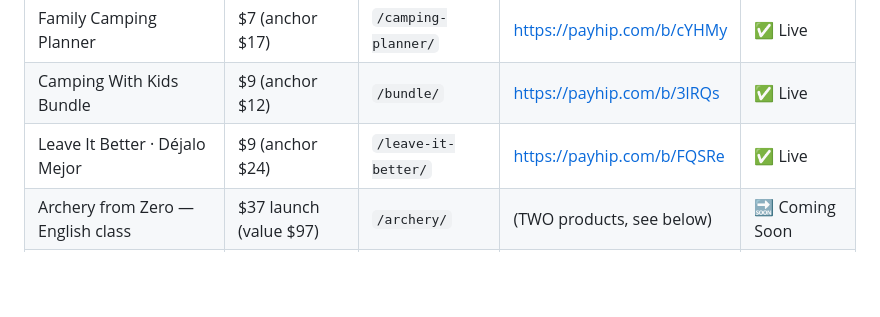
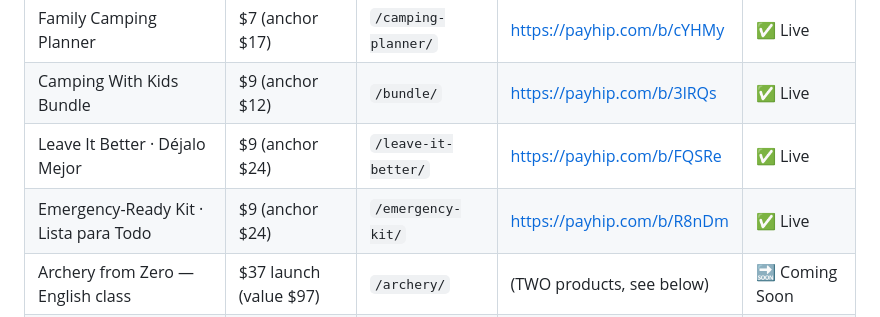
Before and after one commit to Paola250025/Bear-Card, a Markdown page: docs/PAOLA-STATUS.md, the part around the change. Rendered like a GitHub page; blank space fills up the shorter version.

Commit message:
Status doc: Emergency-Ready Kit is live (#41)
Co-authored-by: Claude <noreply@anthropic.com>

```diff
--- a/docs/PAOLA-STATUS.md
+++ b/docs/PAOLA-STATUS.md
@@ -33,6 +33,7 @@ sun/gold `#e8b93f`, cream `#faf7f0`, khaki `#d8c9a3`.
 | Family Camping Planner | $7 (anchor $17) | `/camping-planner/` | https://payhip.com/b/cYHMy | ✅ Live |
 | Camping With Kids Bundle | $9 (anchor $12) | `/bundle/` | https://payhip.com/b/3lRQs | ✅ Live |
 | Leave It Better · Déjalo Mejor | $9 (anchor $24) | `/leave-it-better/` | https://payhip.com/b/FQSRe | ✅ Live |
+| Emergency-Ready Kit · Lista para Todo | $9 (anchor $24) | `/emergency-kit/` | https://payhip.com/b/R8nDm | ✅ Live |
 | Archery from Zero — English class | $37 launch (value $97) | `/archery/` | (TWO products, see below) | 🔜 Coming Soon |
 | Archery from Zero — Clase en español | $37 launch (value $97) | `/archery/` | (TWO products, see below) | 🔜 Coming Soon |
 
```
